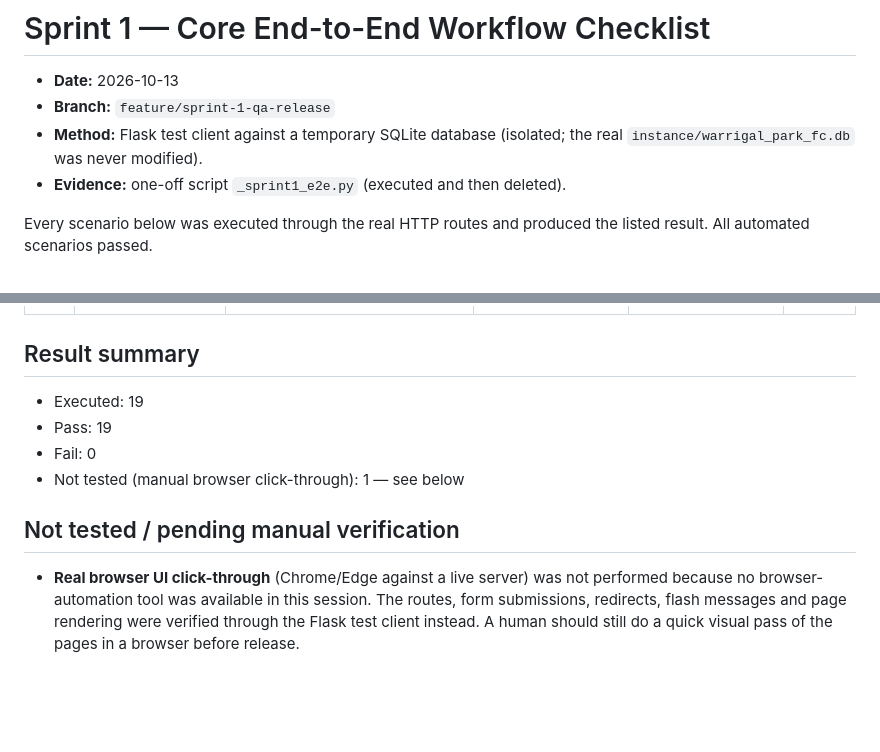
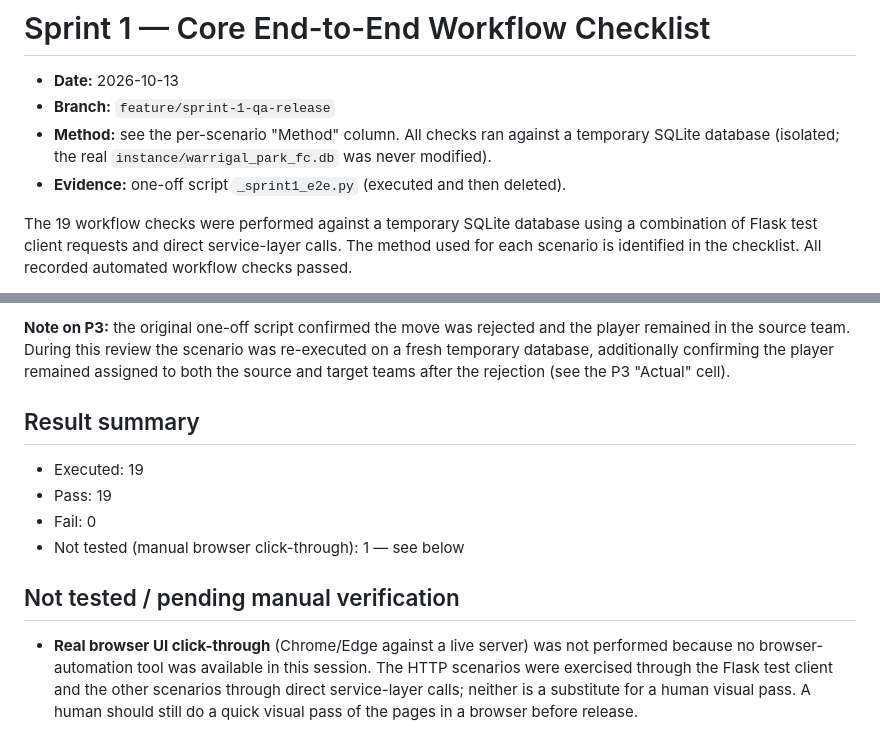
Before and after one commit to bult111/warrigal-park-fc, a Markdown page: docs/testing/sprint-1-e2e-checklist.md, 2 parts joined by grey strips. Drawn GitHub-style; blank space fills up the shorter version.

Commit message:
docs: clarify Sprint 1 E2E test methods

```diff
--- a/docs/testing/sprint-1-e2e-checklist.md
+++ b/docs/testing/sprint-1-e2e-checklist.md
@@ -2,10 +2,13 @@
 
 - **Date:** 2026-10-13
 - **Branch:** `feature/sprint-1-qa-release`
-- **Method:** Flask test client against a temporary SQLite database (isolated;
-  the real `instance/warrigal_park_fc.db` was never modified).
+- **Method:** see the per-scenario "Method" column. All checks ran against a
+  temporary SQLite database (isolated; the real `instance/warrigal_park_fc.db`
+  was never modified).
 - **Evidence:** one-off script `_sprint1_e2e.py` (executed and then deleted).
 
-Every scenario below was executed through the real HTTP routes and produced the
-listed result. All automated scenarios passed.
+The 19 workflow checks were performed against a temporary SQLite database using
+a combination of Flask test client requests and direct service-layer calls. The
+method used for each scenario is identified in the checklist. All recorded
+automated workflow checks passed.
 
@@ -33,3 +46,8 @@ listed result. All automated scenarios passed.
+**Note on P3:** the original one-off script confirmed the move was rejected and
+the player remained in the source team. During this review the scenario was
+re-executed on a fresh temporary database, additionally confirming the player
+remained assigned to both the source and target teams after the rejection (see
+the P3 "Actual" cell).
 
 ## Result summary
 
@@ -42,6 +60,7 @@ listed result. All automated scenarios passed.
 
 - **Real browser UI click-through** (Chrome/Edge against a live server) was not
   performed because no browser-automation tool was available in this session.
-  The routes, form submissions, redirects, flash messages and page rendering
-  were verified through the Flask test client instead. A human should still do
-  a quick visual pass of the pages in a browser before release.
+  The HTTP scenarios were exercised through the Flask test client and the other
+  scenarios through direct service-layer calls; neither is a substitute for a
+  human visual pass. A human should still do a quick visual pass of the pages
+  in a browser before release.
```
Also changed, not shown: other parts of docs/testing/sprint-1-e2e-checklist.md (+31 -21 lines), docs/testing/sprint-1-handover.md (+4 -3 lines).
